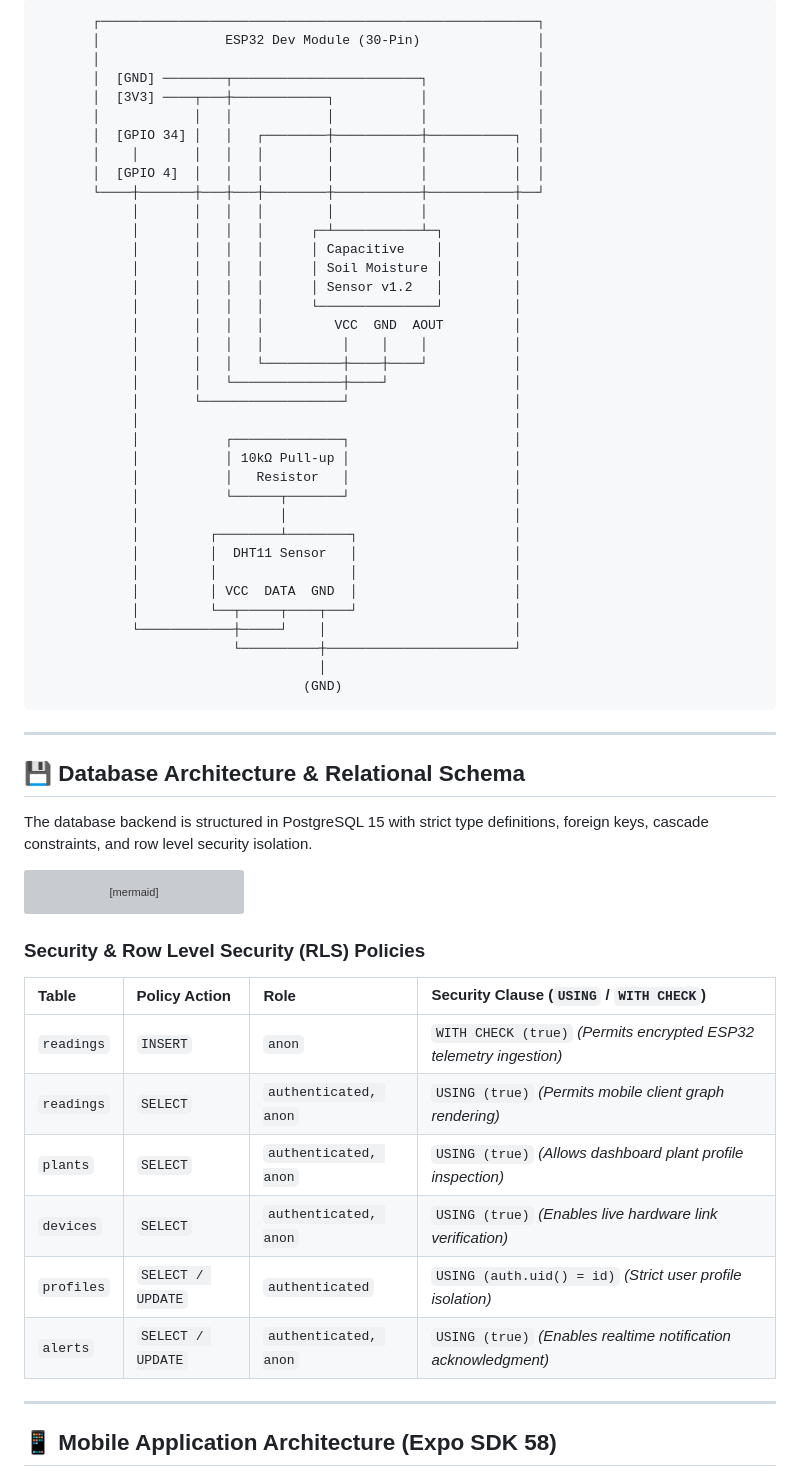
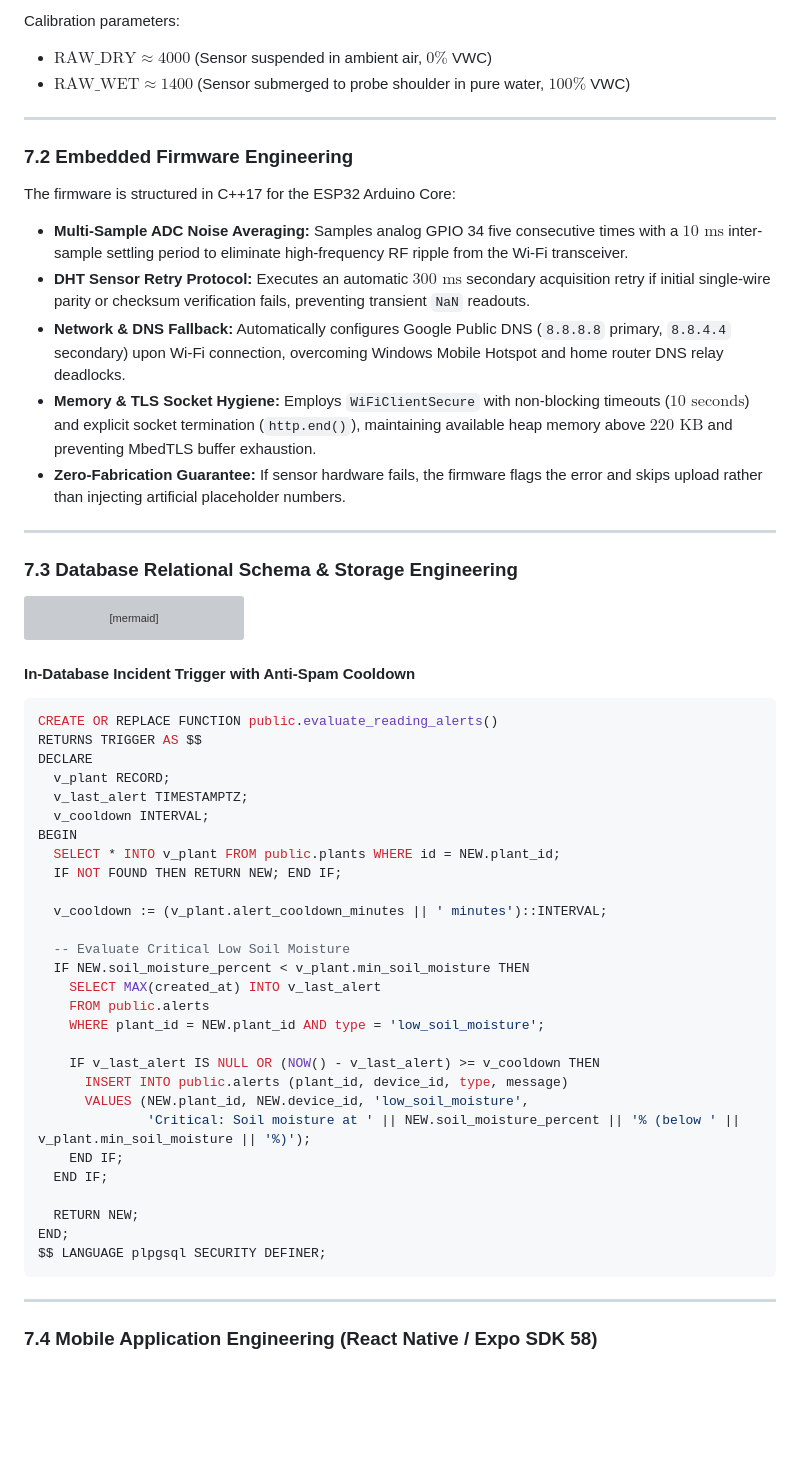
Before and after one commit to Aditya-Naikwadi/smart-flora-monitoring, a Markdown page: README.md, the part around one of its changes. Rendered like a GitHub page; blank space fills up the shorter version; grey boxes are pictures that could not be loaded.

````diff
--- a/README.md
+++ b/README.md
@@ -119,47 +165,21 @@ x, & 0 \le x \le 100 \\
-```
-       ┌────────────────────────────────────────────────────────┐
-       │                ESP32 Dev Module (30-Pin)               │
-       │                                                        │
-       │  [GND] ────────┬────────────────────────┐              │
-       │  [3V3] ────┬───┼────────────┐           │              │
-       │            │   │            │           │              │
-       │  [GPIO 34] │   │   ┌────────┼───────────┼───────────┐  │
-       │    │       │   │   │        │           │           │  │
-       │  [GPIO 4]  │   │   │        │           │           │  │
-       └────┼───────┼───┼───┼────────┼───────────┼───────────┼──┘
-            │       │   │   │        │           │           │
-            │       │   │   │      ┌─┴───────────┴─┐         │
-            │       │   │   │      │ Capacitive    │         │
-            │       │   │   │      │ Soil Moisture │         │
-            │       │   │   │      │ Sensor v1.2   │         │
-            │       │   │   │      └───────────────┘         │
-            │       │   │   │         VCC  GND  AOUT         │
-            │       │   │   │          │    │    │           │
-            │       │   │   └──────────┼────┼────┘           │
-            │       │   └──────────────┼────┘                │
-            │       └──────────────────┘                     │
-            │                                                │
-            │           ┌──────────────┐                     │
-            │           │ 10kΩ Pull-up │                     │
-            │           │   Resistor   │                     │
-            │           └──────┬───────┘                     │
-            │                  │                             │
-            │         ┌────────┴────────┐                    │
-            │         │  DHT11 Sensor   │                    │
-            │         │                 │                    │
-            │         │ VCC  DATA  GND  │                    │
-            │         └──┬─────┬────┬───┘                    │
-            └────────────┼─────┘    │                        │
-                         └──────────┼────────────────────────┘
-                                    │
-                                  (GND)
-```
+Calibration parameters:
+* $\text{RAW\_DRY} \approx 4000$ (Sensor suspended in ambient air, $0\%$ VWC)
+* $\text{RAW\_WET} \approx 1400$ (Sensor submerged to probe shoulder in pure water, $100\%$ VWC)
 
 ---
 
-## 💾 Database Architecture & Relational Schema
+### 7.2 Embedded Firmware Engineering
 
-The database backend is structured in PostgreSQL 15 with strict type definitions, foreign keys, cascade constraints, and row level security isolation.
+The firmware is structured in C++17 for the ESP32 Arduino Core:
+* **Multi-Sample ADC Noise Averaging:** Samples analog GPIO 34 five consecutive times with a $10\text{ ms}$ inter-sample settling period to eliminate high-frequency RF ripple from the Wi-Fi transceiver.
+* **DHT Sensor Retry Protocol:** Executes an automatic $300\text{ ms}$ secondary acquisition retry if initial single-wire parity or checksum verification fails, preventing transient `NaN` readouts.
+* **Network & DNS Fallback:** Automatically configures Google Public DNS (`8.8.8.8` primary, `8.8.4.4` secondary) upon Wi-Fi connection, overcoming Windows Mobile Hotspot and home router DNS relay deadlocks.
+* **Memory & TLS Socket Hygiene:** Employs `WiFiClientSecure` with non-blocking timeouts ($10\text{ seconds}$) and explicit socket termination (`http.end()`), maintaining available heap memory above $220\text{ KB}$ and preventing MbedTLS buffer exhaustion.
+* **Zero-Fabrication Guarantee:** If sensor hardware fails, the firmware flags the error and skips upload rather than injecting artificial placeholder numbers.
+
+---
+
+### 7.3 Database Relational Schema & Storage Engineering
 
 ```mermaid
 erDiagram
@@ -249,18 +269,39 @@ erDiagram
     }
 ```
 
-### Security & Row Level Security (RLS) Policies
+#### In-Database Incident Trigger with Anti-Spam Cooldown
+```sql
+CREATE OR REPLACE FUNCTION public.evaluate_reading_alerts()
+RETURNS TRIGGER AS $$
+DECLARE
+  v_plant RECORD;
+  v_last_alert TIMESTAMPTZ;
+  v_cooldown INTERVAL;
+BEGIN
+  SELECT * INTO v_plant FROM public.plants WHERE id = NEW.plant_id;
+  IF NOT FOUND THEN RETURN NEW; END IF;
 
-| Table | Policy Action | Role | Security Clause (`USING` / `WITH CHECK`) |
-| :--- | :--- | :--- | :--- |
-| `readings` | `INSERT` | `anon` | `WITH CHECK (true)` *(Permits encrypted ESP32 telemetry ingestion)* |
-| `readings` | `SELECT` | `authenticated, anon` | `USING (true)` *(Permits mobile client graph rendering)* |
-| `plants` | `SELECT` | `authenticated, anon` | `USING (true)` *(Allows dashboard plant profile inspection)* |
-| `devices` | `SELECT` | `authenticated, anon` | `USING (true)` *(Enables live hardware link verification)* |
-| `profiles` | `SELECT / UPDATE` | `authenticated` | `USING (auth.uid() = id)` *(Strict user profile isolation)* |
-| `alerts` | `SELECT / UPDATE` | `authenticated, anon` | `USING (true)` *(Enables realtime notification acknowledgment)* |
+  v_cooldown := (v_plant.alert_cooldown_minutes || ' minutes')::INTERVAL;
+
+  -- Evaluate Critical Low Soil Moisture
+  IF NEW.soil_moisture_percent < v_plant.min_soil_moisture THEN
+    SELECT MAX(created_at) INTO v_last_alert
+    FROM public.alerts
+    WHERE plant_id = NEW.plant_id AND type = 'low_soil_moisture';
+
+    IF v_last_alert IS NULL OR (NOW() - v_last_alert) >= v_cooldown THEN
+      INSERT INTO public.alerts (plant_id, device_id, type, message)
+      VALUES (NEW.plant_id, NEW.device_id, 'low_soil_moisture',
+              'Critical: Soil moisture at ' || NEW.soil_moisture_percent || '% (below ' || v_plant.min_soil_moisture || '%)');
+    END IF;
+  END IF;
+
+  RETURN NEW;
+END;
+$$ LANGUAGE plpgsql SECURITY DEFINER;
+```
 
 ---
 
-## 📱 Mobile Application Architecture (Expo SDK 58)
+### 7.4 Mobile Application Engineering (React Native / Expo SDK 58)
 
````
Also changed, not shown: other parts of README.md (+178 -178 lines).
